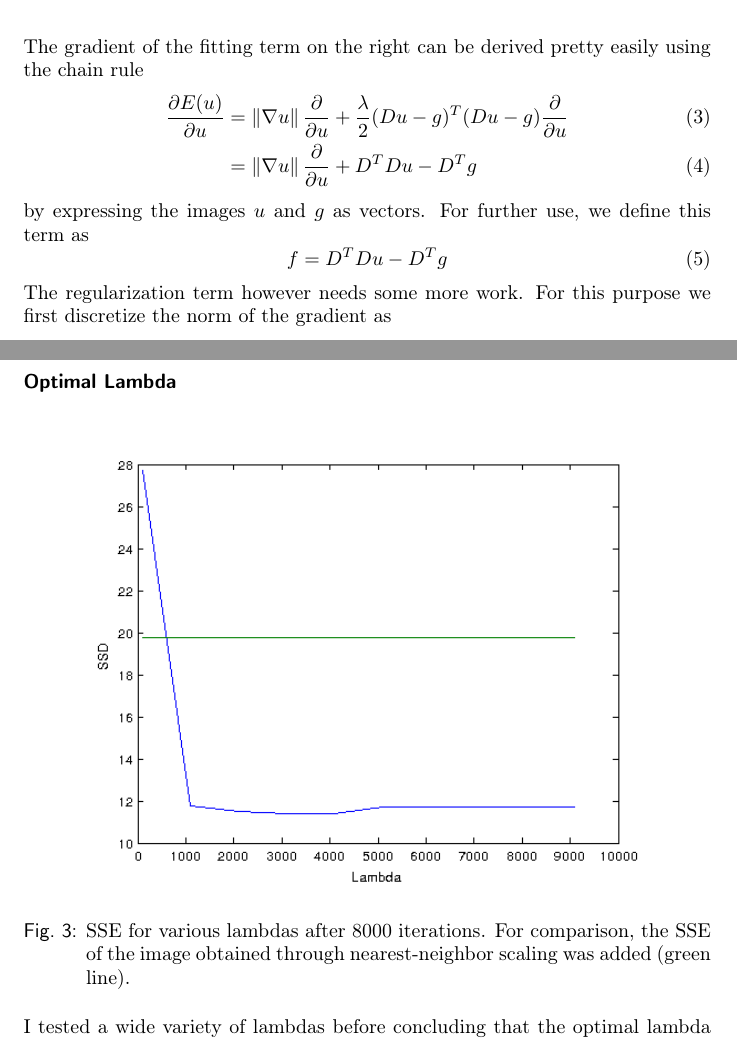
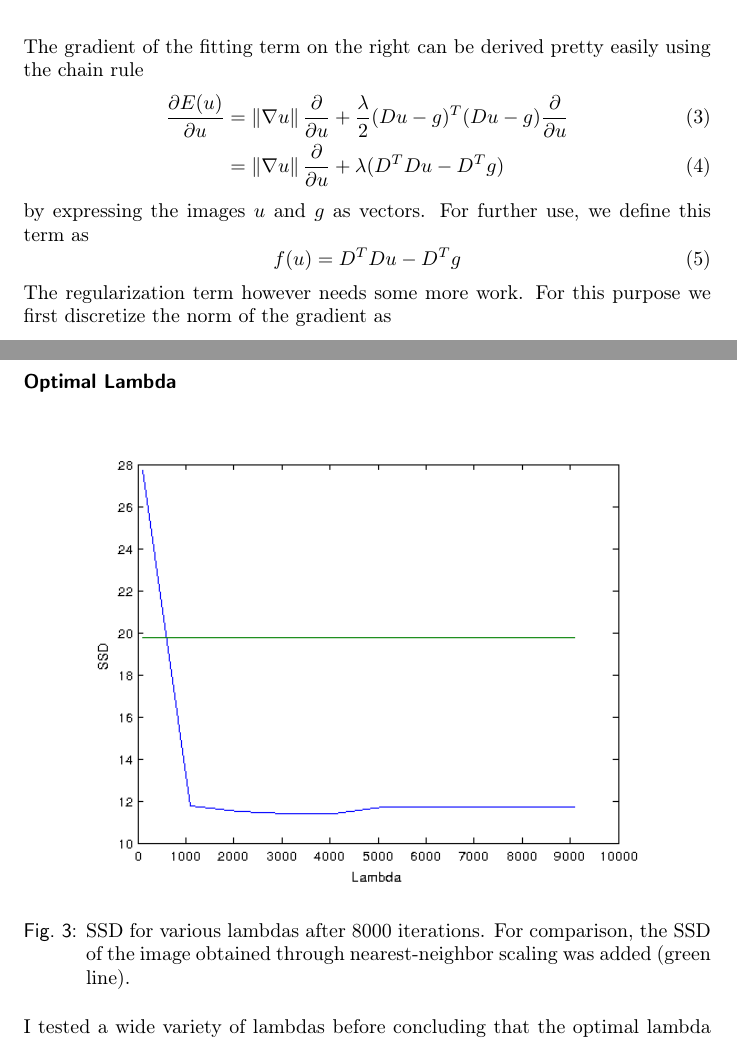
Before and after one commit to panmari/convex_optimization_superresolution, a LaTeX document (report-superresolution.tex): two parts of pages 2 and 6 of 6, joined at a grey line, cut so that both start at the same text. Compiled offline with pdfLaTeX.

Commit message:
Fixed some notation of assignment 1

```diff
--- a/report-superresolution.tex
+++ b/report-superresolution.tex
@@ -95,12 +95,12 @@ The gradient of the fitting term on the right can be derived pretty easily using
 \frac{\partial E(u)}{\partial u}
 &= \norm{\nabla u}\frac{\partial}{\partial u} +
 \frac{\lambda}{2} (Du - g)^T(Du - g) \frac{\partial}{\partial u} \\
-&= \norm{\nabla u} \frac{\partial}{\partial u} + D^T D u - D^T g
+&= \norm{\nabla u} \frac{\partial}{\partial u} + \lambda (D^T D u - D^T g)
 \end{align}
 by expressing the images $u$ and $g$ as vectors. For further use, we define
 this term as
 \begin{equation}
- f = D^T D u - D^T g
+ f(u) = D^T D u - D^T g
 \end{equation}
 The regularization term however needs some more work.
 For this purpose we first discretize the norm of the gradient as
@@ -212,8 +212,8 @@ optimization to not become unstable.
 \begin{figure}[ht!]%
 \centering
 \includegraphics[width=0.9\textwidth]{lambda_vs_ssd.png}
-\caption{SSE for various lambdas after 8000 iterations. For comparison, the
-SSE of the image obtained through nearest-neighbor scaling was added (green line).}
+\caption{SSD for various lambdas after 8000 iterations. For comparison, the
+SSD of the image obtained through nearest-neighbor scaling was added (green line).}
 \label{fig:lambda_vs_ssd}
 \end{figure}
 I tested a wide variety of lambdas before concluding that the optimal lambda
```
Also changed, not shown: report-superresolution.tex (2 more changed lines).
